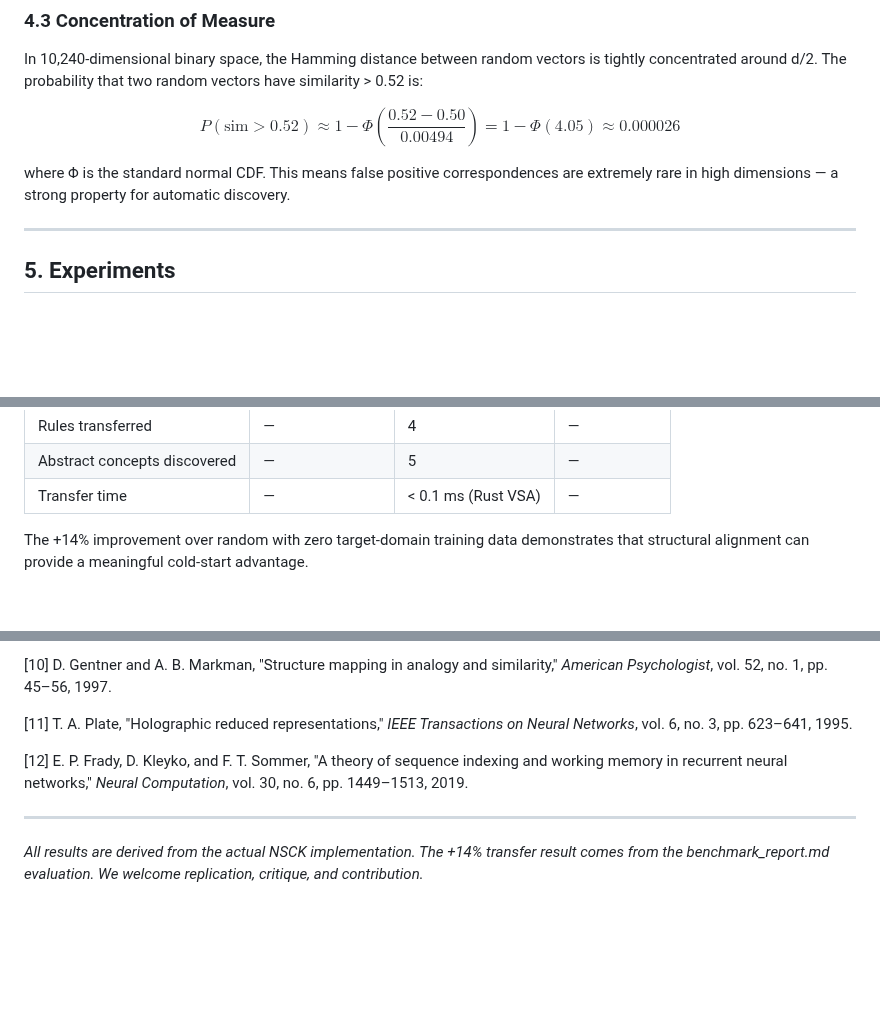
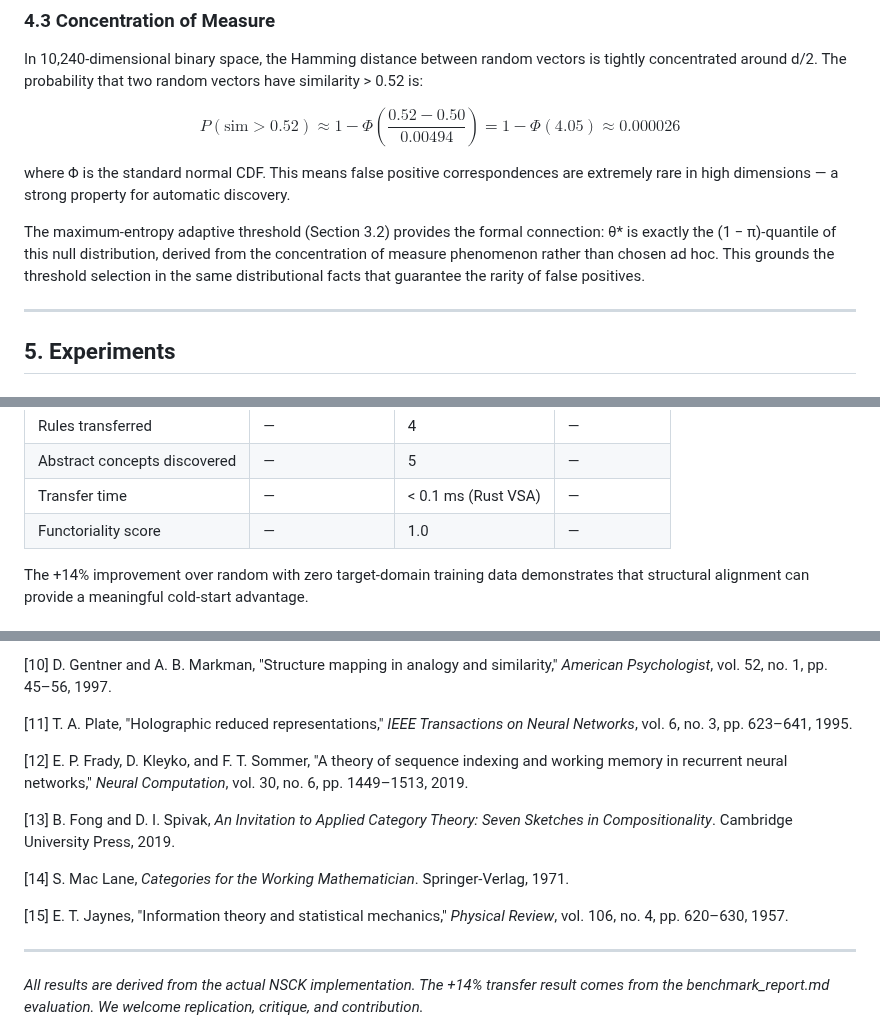
Before and after one commit to shiva2321/Neuro-Symbolic-Cognitive-Kernel, a Markdown page: research/papers/paper3_cross_domain_transfer.md, 3 parts joined by grey strips. Drawn GitHub-style; blank space fills up the shorter version.

```diff
--- a/research/papers/paper3_cross_domain_transfer.md
+++ b/research/papers/paper3_cross_domain_transfer.md
@@ -232,6 +248,8 @@ $$P(\text{sim} > 0.52) \approx 1 - \Phi\left(\frac{0.52 - 0.50}{0.00494}\right)
 
 where Φ is the standard normal CDF. This means false positive correspondences are extremely rare in high dimensions — a strong property for automatic discovery.
 
+The maximum-entropy adaptive threshold (Section 3.2) provides the formal connection: θ* is exactly the (1 − π)-quantile of this null distribution, derived from the concentration of measure phenomenon rather than chosen ad hoc. This grounds the threshold selection in the same distributional facts that guarantee the rarity of false positives.
+
 ---
 
 ## 5. Experiments
@@ -253,6 +271,7 @@ where Φ is the standard normal CDF. This means false positive correspondences a
 | Rules transferred | — | 4 | — |
 | Abstract concepts discovered | — | 5 | — |
 | Transfer time | — | < 0.1 ms (Rust VSA) | — |
+| Functoriality score | — | 1.0 | — |
 
 The +14% improvement over random with zero target-domain training data demonstrates that structural alignment can provide a meaningful cold-start advantage.
 
@@ -372,6 +392,12 @@ Code and benchmarks: **https://github.com/shiva2321/Neuro-Symbolic-Cognitive-Ker
 
 [12] E. P. Frady, D. Kleyko, and F. T. Sommer, "A theory of sequence indexing and working memory in recurrent neural networks," *Neural Computation*, vol. 30, no. 6, pp. 1449–1513, 2019.
 
+[13] B. Fong and D. I. Spivak, *An Invitation to Applied Category Theory: Seven Sketches in Compositionality*. Cambridge University Press, 2019.
+
+[14] S. Mac Lane, *Categories for the Working Mathematician*. Springer-Verlag, 1971.
+
+[15] E. T. Jaynes, "Information theory and statistical mechanics," *Physical Review*, vol. 106, no. 4, pp. 620–630, 1957.
+
 ---
 
 *All results are derived from the actual NSCK implementation. The +14% transfer result comes from the benchmark_report.md evaluation. We welcome replication, critique, and contribution.*
```
Also changed, not shown: other parts of research/papers/paper3_cross_domain_transfer.md (+19 -2 lines).
